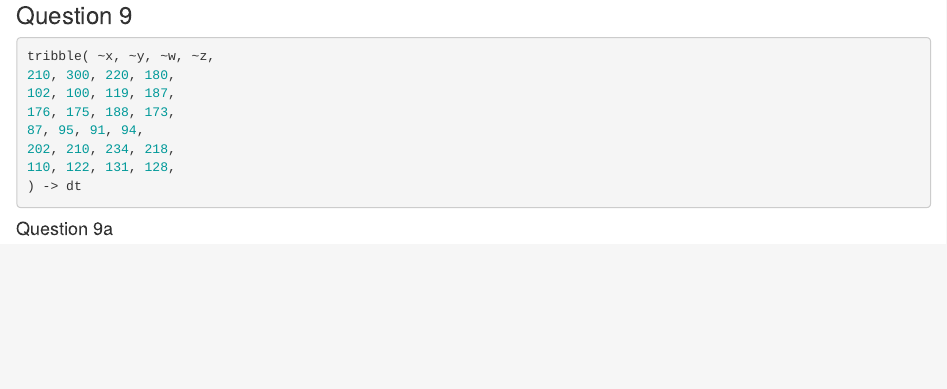
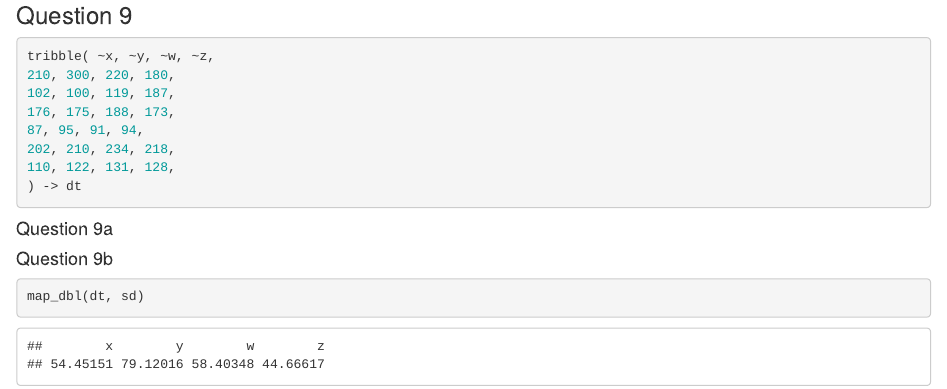
Before and after one commit to emmenta/data_science, an R Markdown document (Classwork_Lab3/Classwork_Lab3.Rmd): the page in a window 1100 px wide, from 2000 px down. Rendered offline with R 4.5, knitr and Pandoc, with nearby package versions.

Commit message:
Adding work for 9b

````diff
--- a/Classwork_Lab3/Classwork_Lab3.Rmd
+++ b/Classwork_Lab3/Classwork_Lab3.Rmd
@@ -69,3 +69,8 @@ tribble( ~x, ~y, ~w, ~z,
 ```{r}
 
 ```
+
+#### Question 9b
+```{r}
+map_dbl(dt, sd)
+```
````
